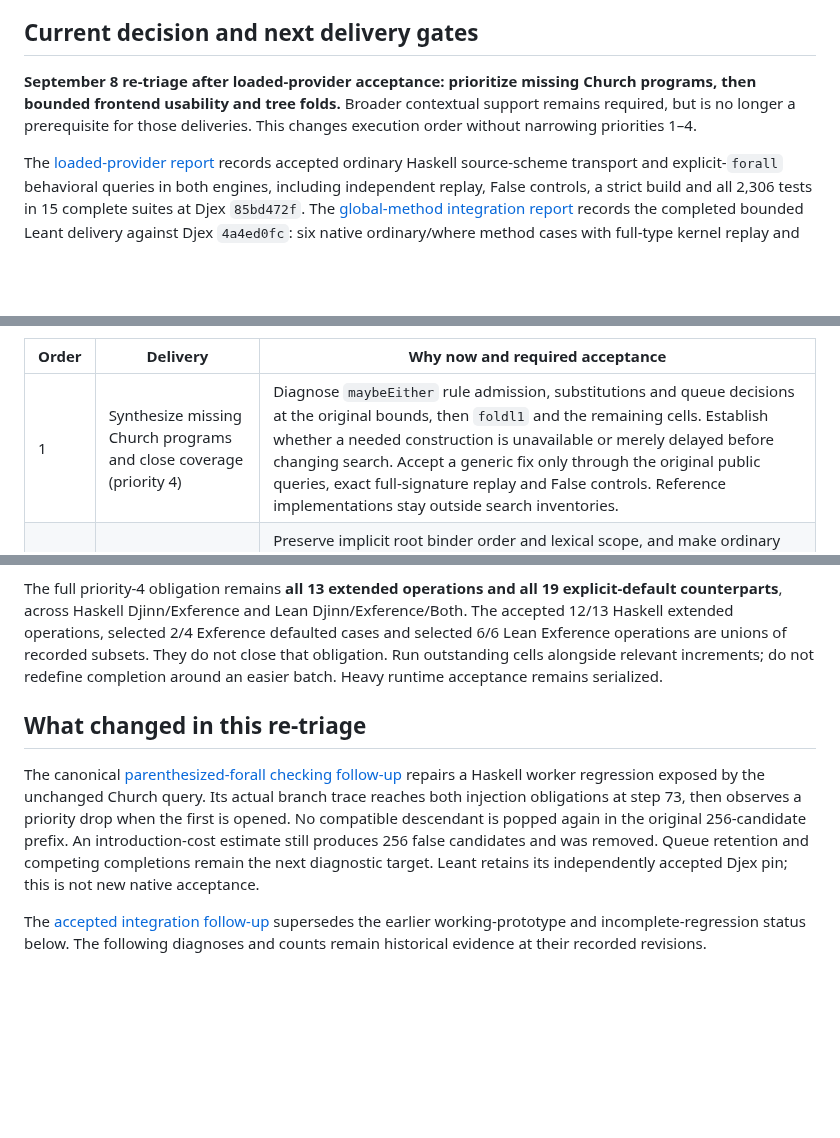
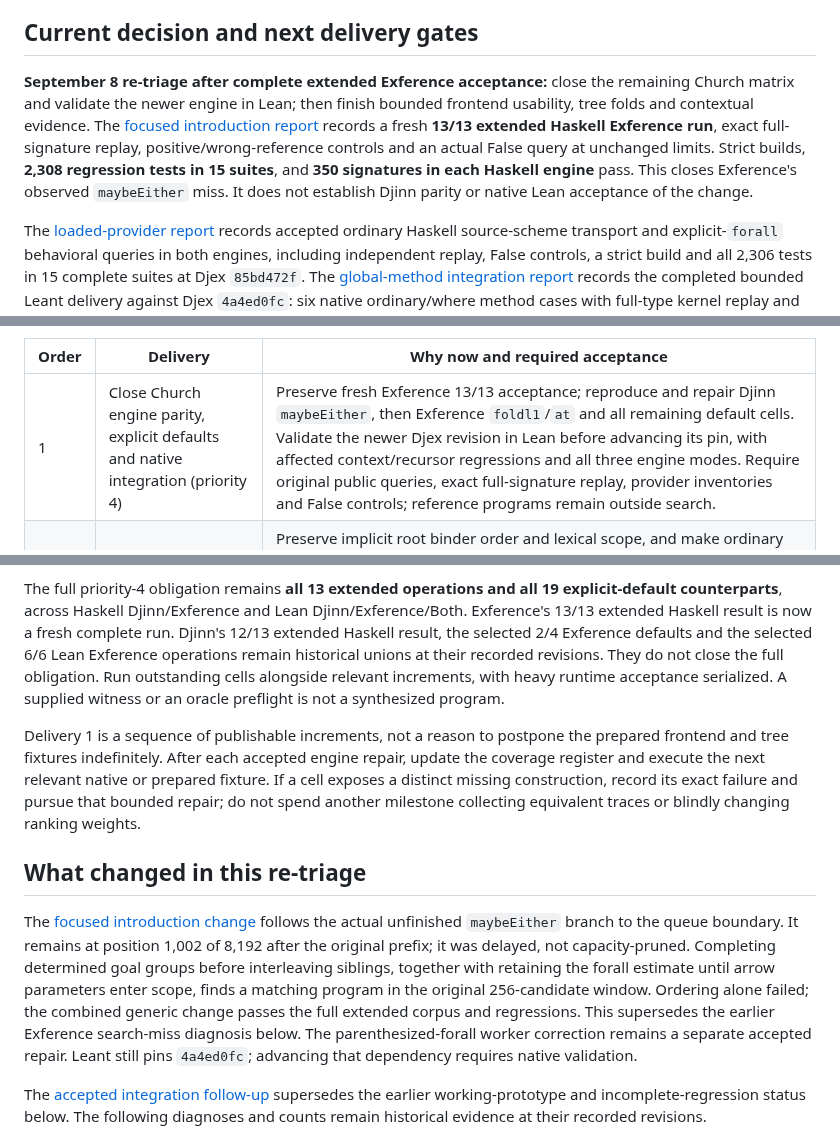
Before and after one commit to VladimirReshetnikov/Leant, a Markdown page: docs/reports/2026-09-07-synthesis-retriage.md, 3 parts joined by grey strips. GitHub-like rendering; blank space fills up the shorter version.

Commit message:
Re-triage synthesis after complete canonical Exference Church acceptance
Update the root README, behavioral coverage register and implementation
roadmap for the canonical Djex focused-introduction search milestone: a fresh
13/13 extended Haskell Exference run with exact replay and False controls,
2,308 regression tests and 350 signatures per Haskell engine.

Prioritize remaining Djinn/default coverage and validated native integration,
then implicit contextual Haskell usability, tree accumulator acceptance,
mixed constructor/method inventories and selected dictionary evidence.
Retain historical receipts at their own revisions and keep broader ranking,
caching and recursion changes conditional on demonstrated failures or costs.

Validation: documentation diff and focused-report links reviewed. No native
runtime change or new native acceptance is claimed; lib/Djex remains pinned
to the separately accepted 4a4ed0fc checkpoint. Preserve unrelated work.

```diff
--- a/docs/reports/2026-09-07-synthesis-retriage.md
+++ b/docs/reports/2026-09-07-synthesis-retriage.md
@@ -9,10 +9,15 @@ also records the canonical evidence and remaining implementation gates.
 
 ## Current decision and next delivery gates
 
-**September 8 re-triage after loaded-provider acceptance: prioritize missing
-Church programs, then bounded frontend usability and tree folds.** Broader
-contextual support remains required, but is no longer a prerequisite for those
-deliveries. This changes execution order without narrowing priorities 1–4.
+**September 8 re-triage after complete extended Exference acceptance:**
+close the remaining Church matrix and validate the newer engine in Lean;
+then finish bounded frontend usability, tree folds and contextual evidence.
+The [focused introduction report](https://github.com/VladimirReshetnikov/Djex/blob/main/docs/reports/2026-09-08-focused-forall-search.md) records a fresh **13/13 extended
+Haskell Exference run**, exact full-signature replay, positive/wrong-reference
+controls and an actual False query at unchanged limits. Strict builds,
+**2,308 regression tests in 15 suites**, and **350 signatures in each Haskell
+engine** pass. This closes Exference's observed `maybeEither` miss.
+It does not establish Djinn parity or native Lean acceptance of the change.
 
 The [loaded-provider report](https://github.com/VladimirReshetnikov/Djex/blob/main/docs/reports/2026-09-08-loaded-contextual-providers.md)
 records accepted ordinary Haskell source-scheme transport and explicit-`forall`
@@ -36,7 +41,7 @@ reopening the now-completed trace/correlation work.
 
 | Order | Delivery | Why now and required acceptance |
 | --- | --- | --- |
-| 1 | Synthesize missing Church programs and close coverage (priority 4) | Diagnose `maybeEither` rule admission, substitutions and queue decisions at the original bounds, then `foldl1` and the remaining cells. Establish whether a needed construction is unavailable or merely delayed before changing search. Accept a generic fix only through the original public queries, exact full-signature replay and False controls. Reference implementations stay outside search inventories. |
+| 1 | Close Church engine parity, explicit defaults and native integration (priority 4) | Preserve fresh Exference 13/13 acceptance; reproduce and repair Djinn `maybeEither`, then Exference `foldl1`/`at` and all remaining default cells. Validate the newer Djex revision in Lean before advancing its pin, with affected context/recursor regressions and all three engine modes. Require original public queries, exact full-signature replay, provider inventories and False controls; reference programs remain outside search. |
 | 2 | Finish bounded Haskell frontend usability (priority 3) | Preserve implicit root binder order and lexical scope, and make ordinary contextual output independently usable. Test explicit and implicit signatures, expression and definition output, and ordinary and named-`where` routes. The worker must check the exact displayed implementation at the original signature. Derived class-method extraction is a separate increment in delivery 4. |
 | 3 | Accept supplied tree folds with accumulators (priority 2) | Execute the prepared polymorphic tree fixture in both Haskell engines and all three Lean modes. Require exact provider inventories, order-sensitive observations, full-type replay, termination checking and False controls. Preparation alone is not acceptance; do not add a new general-recursion mechanism before this fixture identifies a need. |
 | 4 | Extend contextual source coverage (priority 3) | Complete Haskell derived class-method schemes and Lean mixed inventories containing constructors and methods. The existing `ContextProduction.Dictionary.mk` refusal requires source representation/admission, not a larger provider cap. Retain rejected packets and precise unsupported outcomes; integrate a newer Djex pin only with its own native validation. |
@@ -59,22 +64,33 @@ validation serialized and run affected acceptance cells with each increment.
 
 The full priority-4 obligation remains **all 13 extended operations and all
 19 explicit-default counterparts**, across Haskell Djinn/Exference and Lean
-Djinn/Exference/Both. The accepted 12/13 Haskell extended operations, selected
-2/4 Exference defaulted cases and selected 6/6 Lean Exference operations are
-unions of recorded subsets. They do not close that obligation. Run outstanding
-cells alongside relevant increments; do not redefine completion around an
-easier batch. Heavy runtime acceptance remains serialized.
+Djinn/Exference/Both. Exference's 13/13 extended Haskell result is now a fresh
+complete run. Djinn's 12/13 extended Haskell result, the selected 2/4 Exference
+defaults and the selected 6/6 Lean Exference operations remain historical
+unions at their recorded revisions. They do not close the full obligation.
+Run outstanding cells alongside relevant increments, with heavy runtime
+acceptance serialized. A supplied witness or an oracle preflight is not a
+synthesized program.
+
+Delivery 1 is a sequence of publishable increments, not a reason to postpone
+the prepared frontend and tree fixtures indefinitely. After each accepted
+engine repair, update the coverage register and execute the next relevant
+native or prepared fixture. If a cell exposes a distinct missing construction,
+record its exact failure and pursue that bounded repair; do not spend another
+milestone collecting equivalent traces or blindly changing ranking weights.
 
 ## What changed in this re-triage
 
-The canonical [parenthesized-forall checking follow-up](https://github.com/VladimirReshetnikov/Djex/blob/main/docs/reports/2026-09-08-parenthesized-forall-checking.md)
-repairs a Haskell worker regression exposed by the unchanged Church query.
-Its actual branch trace reaches both injection obligations at step 73, then
-observes a priority drop when the first is opened. No compatible descendant
-is popped again in the original 256-candidate prefix. An introduction-cost
-estimate still produces 256 false candidates and was removed. Queue retention
-and competing completions remain the next diagnostic target. Leant retains
-its independently accepted Djex pin; this is not new native acceptance.
+The [focused introduction change](https://github.com/VladimirReshetnikov/Djex/blob/main/docs/reports/2026-09-08-focused-forall-search.md) follows the actual unfinished
+`maybeEither` branch to the queue boundary. It remains at position 1,002 of
+8,192 after the original prefix; it was delayed, not capacity-pruned.
+Completing determined goal groups before interleaving siblings, together with
+retaining the forall estimate until arrow parameters enter scope, finds a
+matching program in the original 256-candidate window. Ordering alone failed;
+the combined generic change passes the full extended corpus and regressions.
+This supersedes the earlier Exference search-miss diagnosis below. The
+parenthesized-forall worker correction remains a separate accepted repair.
+Leant still pins `4a4ed0fc`; advancing that dependency requires native validation.
 
 The [accepted integration follow-up](2026-09-08-global-contextual-providers.md) supersedes the earlier
 working-prototype and incomplete-regression status below. The following
```
Also changed, not shown: other parts of docs/reports/2026-09-07-synthesis-retriage.md (+1 -1 lines), README.md (+9 -8 lines), docs/reports/2026-09-07-priority4-behavioral-coverage.md (+10 -3 lines).
